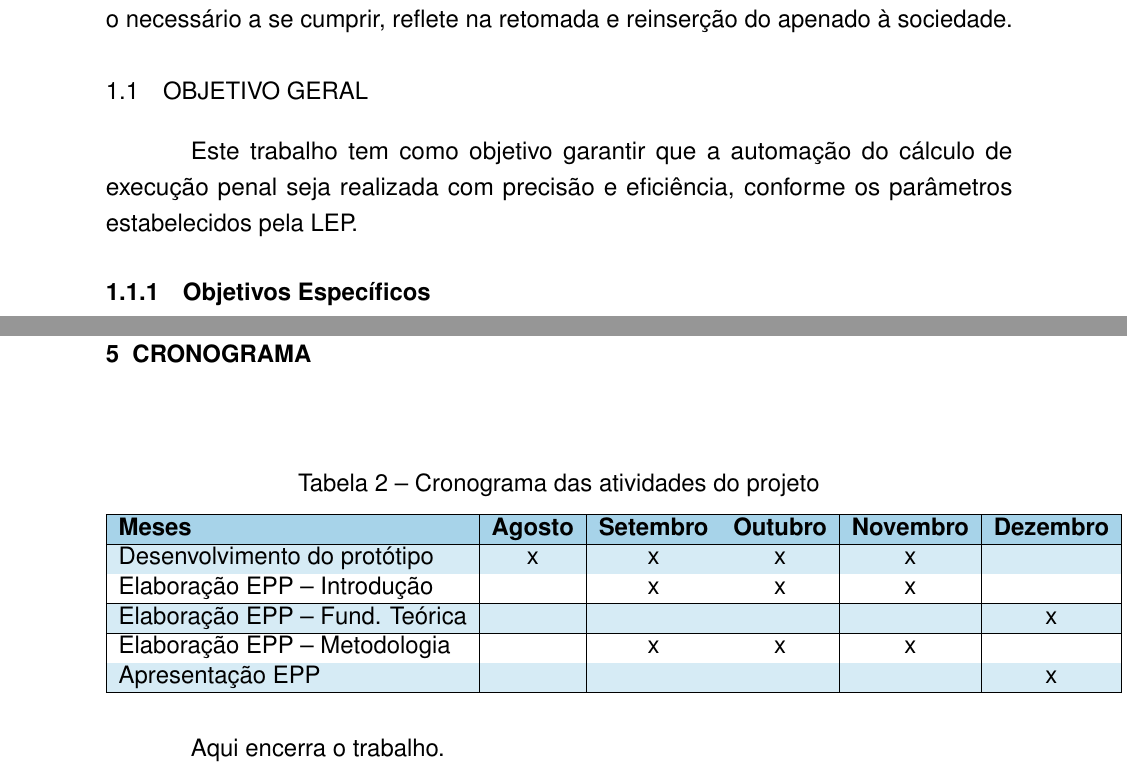
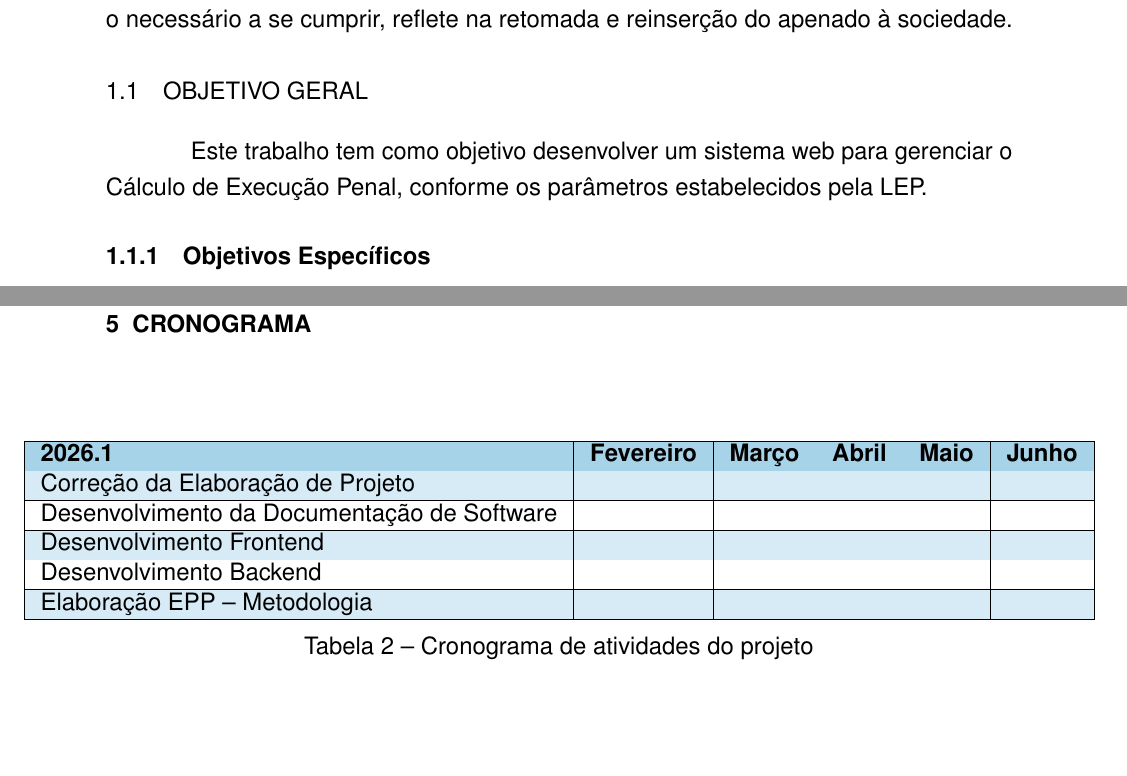
Before and after one commit to kaylannesantos/calpec_ep, a LaTeX thesis (documento.tex, which reads capitulos/cronograma.tex, capitulos/introducao.tex): two parts of pages 15 and 35 of 37, joined at a grey line, cut so that both start at the same text, the shorter picture padded with empty space. Compiled offline with pdfLaTeX.

Commit message:
Correções EP

```diff
--- a/capitulos/cronograma.tex
+++ b/capitulos/cronograma.tex
@@ -4,48 +4,47 @@
 
 \chapter{Cronograma}
 
-\begin{table}[h!]
-\caption{Cronograma das atividades do projeto}
-\label{tab:cronograma}
+\begin{table}[h]
 \centering
-\renewcommand{\arraystretch}{1}
-\setlength{\tabcolsep}{6pt}
-
+\makebox[\textwidth][c]{%
+\setlength{\tabcolsep}{8pt}
 \begin{tabular}{|l|c|c|c|c|c|}
 \hline
 \rowcolor[HTML]{A7D3E9}
-\textbf{Meses} & \textbf{Agosto} & \textbf{Setembro} & \textbf{Outubro} & \textbf{Novembro} & \textbf{Dezembro} \\
+\textbf{2026.1} & \textbf{Fevereiro} & \textbf{Março} & \textbf{Abril} & \textbf{Maio} & \textbf{Junho} \\
 \hline
 
 \rowcolor[HTML]{D6EBF5}
-Desenvolvimento do protótipo
-& x & x & x & x &  \\
+Correção da Elaboração de Projeto
+&  &  &  &  &  \\
 \hline
 
 \rowcolor[HTML]{FFFFFF}
-Elaboração EPP -- Introdução
-&  & x & x & x &  \\
+Desenvolvimento da Documentação de Software
+&  &  &  &  &  \\
 \hline
 
 \rowcolor[HTML]{D6EBF5}
-Elaboração EPP -- Fund. Teórica
-&  &  &  &  & x \\
+Desenvolvimento Frontend
+&  &  &  &  &  \\
 \hline
 
 \rowcolor[HTML]{FFFFFF}
-Elaboração EPP -- Metodologia
-&  & x & x & x &  \\
+Desenvolvimento Backend
+&  &  &  &  &  \\
 \hline
 
 \rowcolor[HTML]{D6EBF5}
-Apresentação EPP
-&  &  &  &  & x \\
+Elaboração EPP -- Metodologia
+&  &  &  &  &  \\
 \hline
 
 \end{tabular}
+}
+\caption{Cronograma de atividades do projeto}
+\label{tab:cronograma}
 \end{table}
 
-Aqui encerra o trabalho.
 \begin{comment}
 \begin{figure}[H]
 	\begin{center}
--- a/capitulos/introducao.tex
+++ b/capitulos/introducao.tex
@@ -15,7 +15,7 @@ A calculadora de execução criminal é de suma importância, pois busca garanti
 
 \section{Objetivo Geral}
 
-Este trabalho tem como objetivo garantir que a automação do cálculo de execução penal seja realizada com precisão e eficiência, conforme os parâmetros estabelecidos pela LEP.
+Este trabalho tem como objetivo desenvolver um sistema web para gerenciar o Cálculo de Execução Penal, conforme os parâmetros estabelecidos pela LEP.
 
 \subsection{Objetivos Específicos}
 \begin{itemize}
```
Also changed, not shown: capitulos/calculadora.tex (+1 -1 lines), capitulos/trabalhos-relacionados.tex (+1 -1 lines), documento.pdf, 4 other files.
